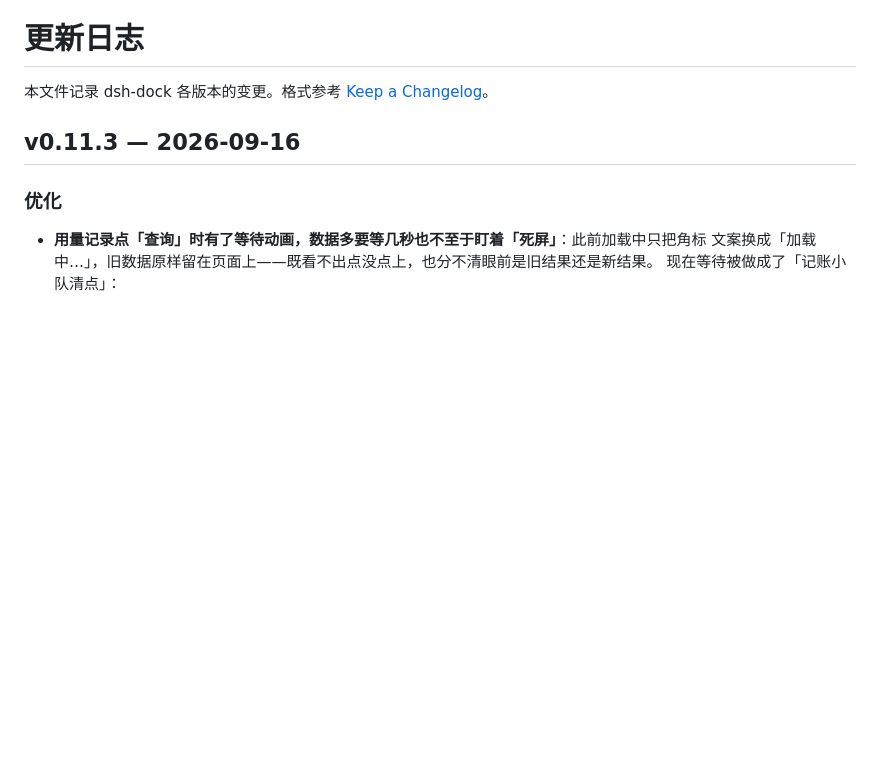
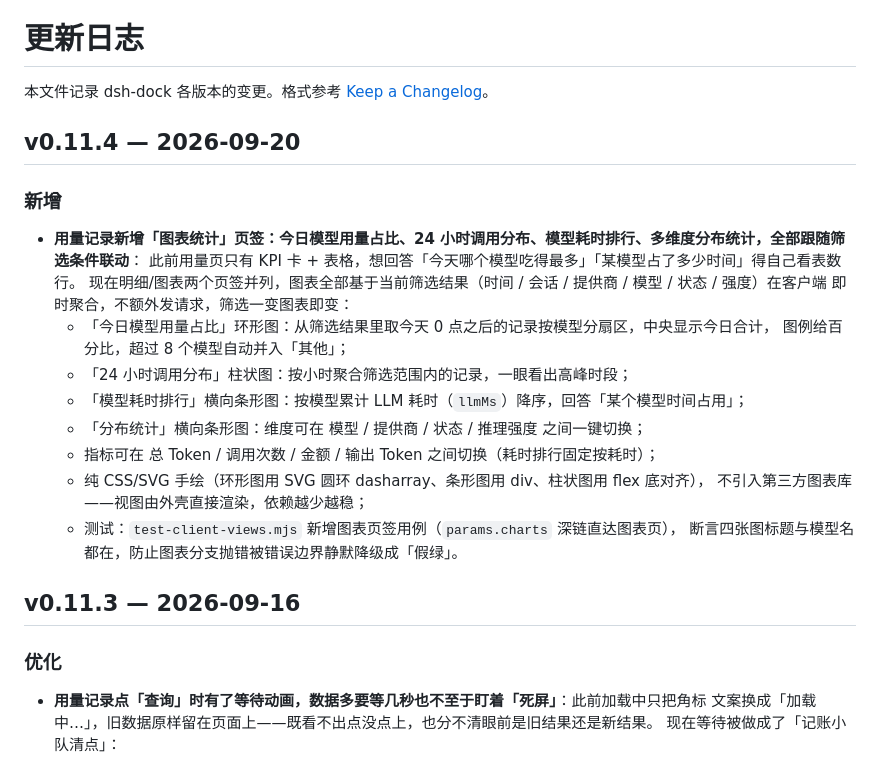
Before and after one commit to wycto/dsh-dock, a Markdown page: CHANGELOG.md, the part around the change. Rendered like a GitHub page; blank space fills up the shorter version.

```diff
--- a/CHANGELOG.md
+++ b/CHANGELOG.md
@@ -1,6 +1,25 @@
 # 更新日志
 
 本文件记录 dsh-dock 各版本的变更。格式参考 [Keep a Changelog](https://keepachangelog.com/zh-CN/)。
+
+## v0.11.4 — 2026-09-20
+
+### 新增
+
+- **用量记录新增「图表统计」页签：今日模型用量占比、24 小时调用分布、模型耗时排行、多维度分布统计，全部跟随筛选条件联动**：
+  此前用量页只有 KPI 卡 + 表格，想回答「今天哪个模型吃得最多」「某模型占了多少时间」得自己看表数行。
+  现在明细/图表两个页签并列，图表全部基于当前筛选结果（时间 / 会话 / 提供商 / 模型 / 状态 / 强度）在客户端
+  即时聚合，不额外发请求，筛选一变图表即变：
+  - 「今日模型用量占比」环形图：从筛选结果里取今天 0 点之后的记录按模型分扇区，中央显示今日合计，
+    图例给百分比，超过 8 个模型自动并入「其他」；
+  - 「24 小时调用分布」柱状图：按小时聚合筛选范围内的记录，一眼看出高峰时段；
+  - 「模型耗时排行」横向条形图：按模型累计 LLM 耗时（`llmMs`）降序，回答「某个模型时间占用」；
+  - 「分布统计」横向条形图：维度可在 模型 / 提供商 / 状态 / 推理强度 之间一键切换；
+  - 指标可在 总 Token / 调用次数 / 金额 / 输出 Token 之间切换（耗时排行固定按耗时）；
+  - 纯 CSS/SVG 手绘（环形图用 SVG 圆环 dasharray、条形图用 div、柱状图用 flex 底对齐），
+    不引入第三方图表库——视图由外壳直接渲染，依赖越少越稳；
+  - 测试：`test-client-views.mjs` 新增图表页签用例（`params.charts` 深链直达图表页），
+    断言四张图标题与模型名都在，防止图表分支抛错被错误边界静默降级成「假绿」。
 
 ## v0.11.3 — 2026-09-16
 
```
Also changed, not shown: README.md (+14 -1 lines), screenshots/dock-tokenlog-charts-2.png (added), screenshots/dock-tokenlog-charts-3.png (added), screenshots/dock-tokenlog-charts.png (added), 4 other files.
